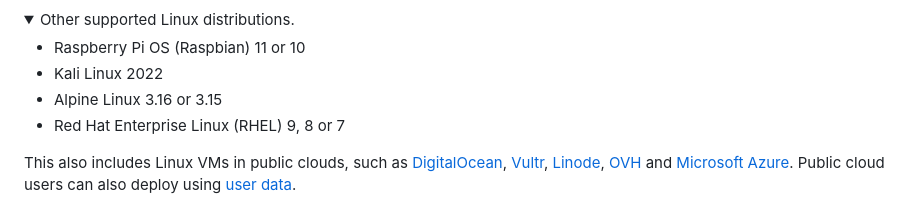
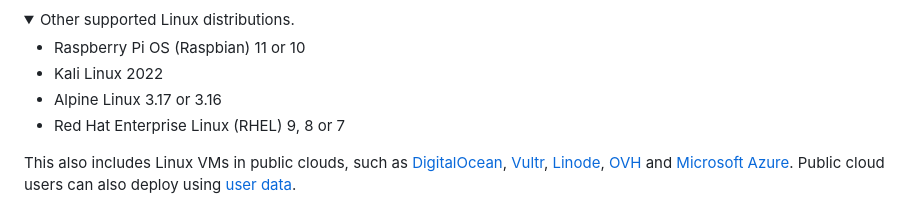
Before and after one commit to hwdsl2/setup-ipsec-vpn, a Markdown page: README.md, the part around the change. Rendered like a GitHub page; folded sections open.

```diff
--- a/README.md
+++ b/README.md
@@ -86,7 +86,7 @@ Other supported Linux distributions.
 
 - Raspberry Pi OS (Raspbian) 11 or 10
 - Kali Linux 2022
-- Alpine Linux 3.16 or 3.15
+- Alpine Linux 3.17 or 3.16
 - Red Hat Enterprise Linux (RHEL) 9, 8 or 7
 </details>
 
```
Also changed, not shown: README-zh.md (+1 -1 lines).
